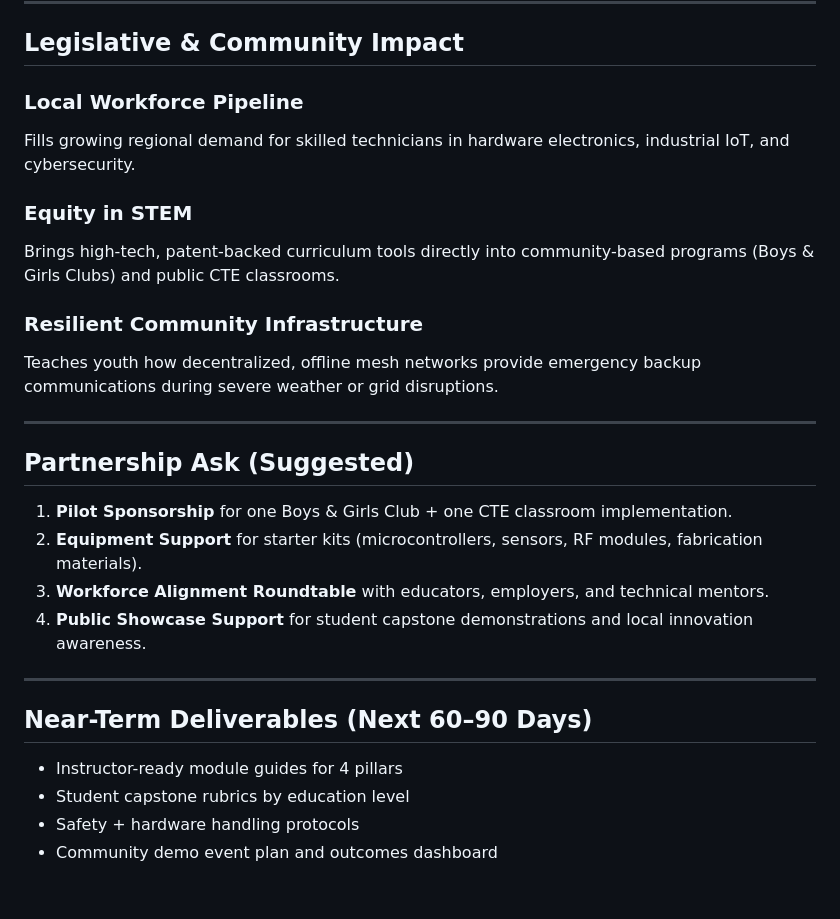
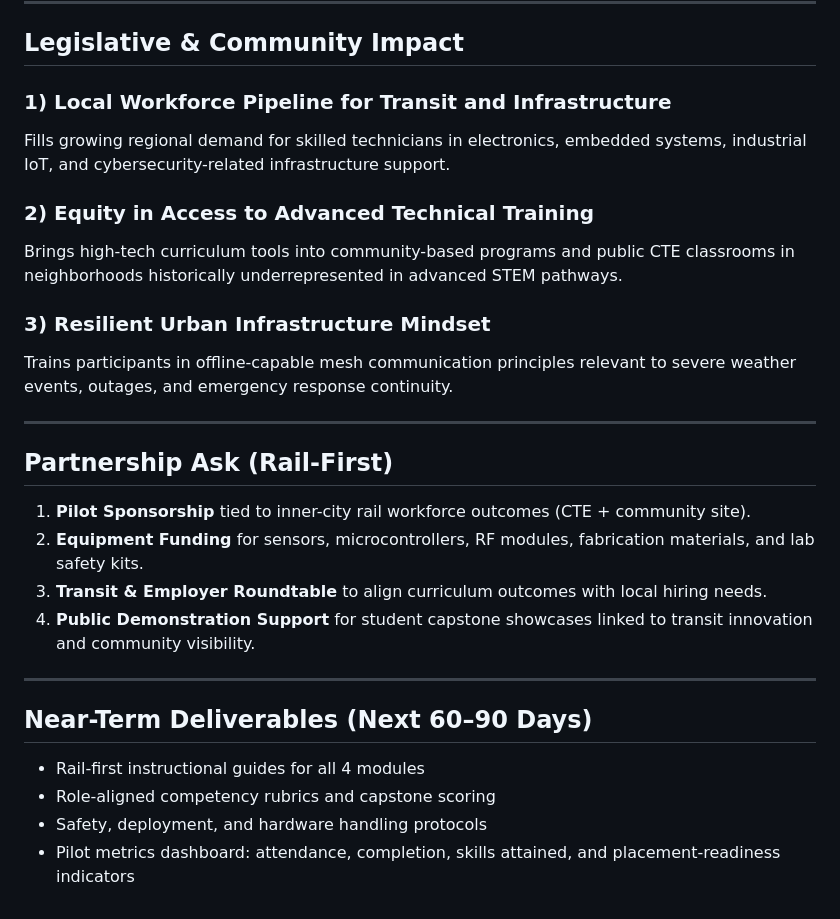
Before and after one commit to Gypsymom4lyfe/Boysandgirlsclub, a Markdown page: DELEGATE_BRIEF.md, the part around one of its changes. GitHub-like rendering.

Commit message:
docs: update delegate brief with rail-first inner-city transit strategy

```diff
--- a/DELEGATE_BRIEF.md
+++ b/DELEGATE_BRIEF.md
@@ -38,28 +52,28 @@ Applied introduction to CAD design, 3D printing, anti-tamper hardware enclosures
 
 ## Legislative & Community Impact
 
-### Local Workforce Pipeline
-Fills growing regional demand for skilled technicians in hardware electronics, industrial IoT, and cybersecurity.
+### 1) Local Workforce Pipeline for Transit and Infrastructure
+Fills growing regional demand for skilled technicians in electronics, embedded systems, industrial IoT, and cybersecurity-related infrastructure support.
 
-### Equity in STEM
-Brings high-tech, patent-backed curriculum tools directly into community-based programs (Boys & Girls Clubs) and public CTE classrooms.
+### 2) Equity in Access to Advanced Technical Training
+Brings high-tech curriculum tools into community-based programs and public CTE classrooms in neighborhoods historically underrepresented in advanced STEM pathways.
 
-### Resilient Community Infrastructure
-Teaches youth how decentralized, offline mesh networks provide emergency backup communications during severe weather or grid disruptions.
+### 3) Resilient Urban Infrastructure Mindset
+Trains participants in offline-capable mesh communication principles relevant to severe weather events, outages, and emergency response continuity.
 
 ---
 
-## Partnership Ask (Suggested)
+## Partnership Ask (Rail-First)
 
-1. **Pilot Sponsorship** for one Boys & Girls Club + one CTE classroom implementation.
-2. **Equipment Support** for starter kits (microcontrollers, sensors, RF modules, fabrication materials).
-3. **Workforce Alignment Roundtable** with educators, employers, and technical mentors.
-4. **Public Showcase Support** for student capstone demonstrations and local innovation awareness.
+1. **Pilot Sponsorship** tied to inner-city rail workforce outcomes (CTE + community site).
+2. **Equipment Funding** for sensors, microcontrollers, RF modules, fabrication materials, and lab safety kits.
+3. **Transit & Employer Roundtable** to align curriculum outcomes with local hiring needs.
+4. **Public Demonstration Support** for student capstone showcases linked to transit innovation and community visibility.
 
 ---
 
 ## Near-Term Deliverables (Next 60–90 Days)
-- Instructor-ready module guides for 4 pillars
-- Student capstone rubrics by education level
-- Safety + hardware handling protocols
-- Community demo event plan and outcomes dashboard
+- Rail-first instructional guides for all 4 modules
+- Role-aligned competency rubrics and capstone scoring
+- Safety, deployment, and hardware handling protocols
+- Pilot metrics dashboard: attendance, completion, skills attained, and placement-readiness indicators
```
Also changed, not shown: other parts of DELEGATE_BRIEF.md (+22 -8 lines).
